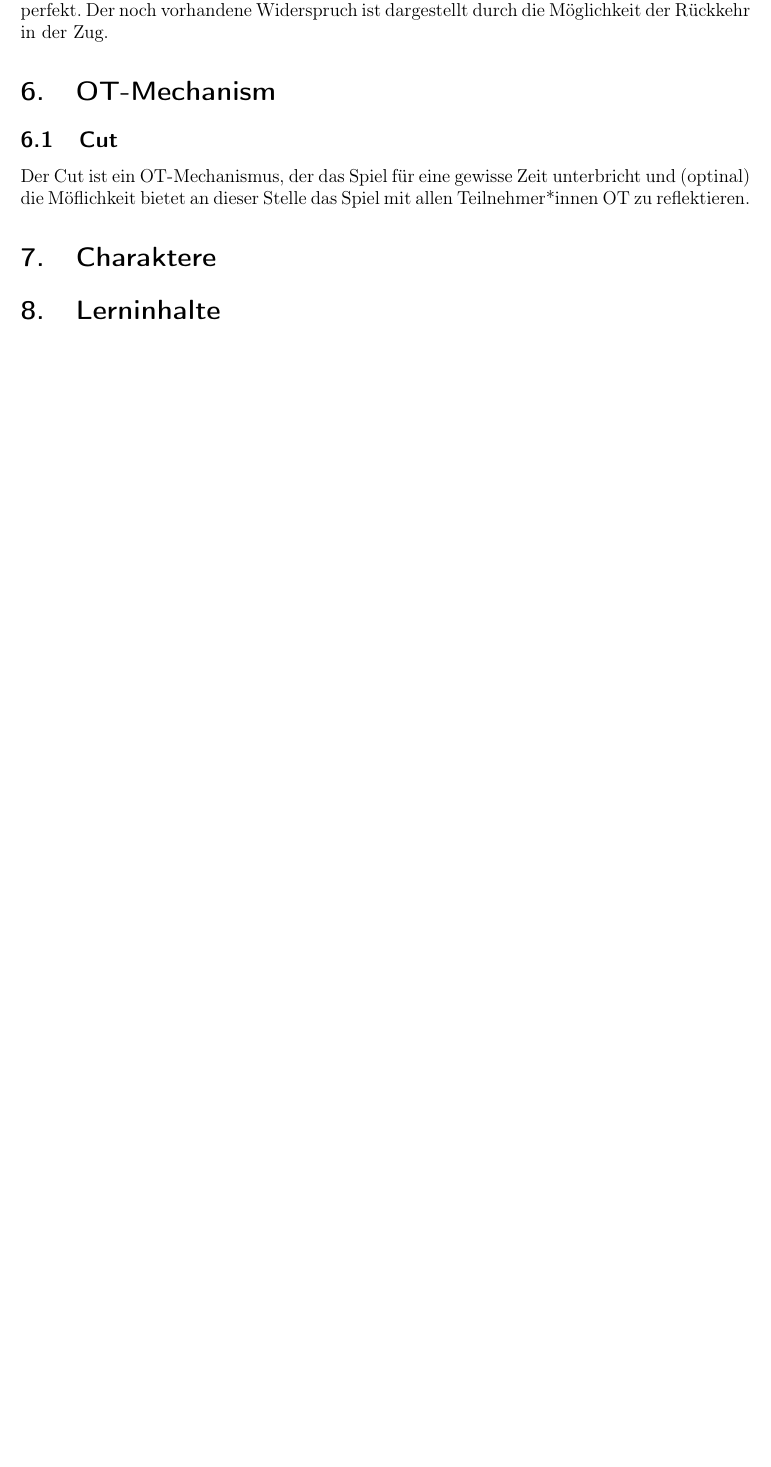
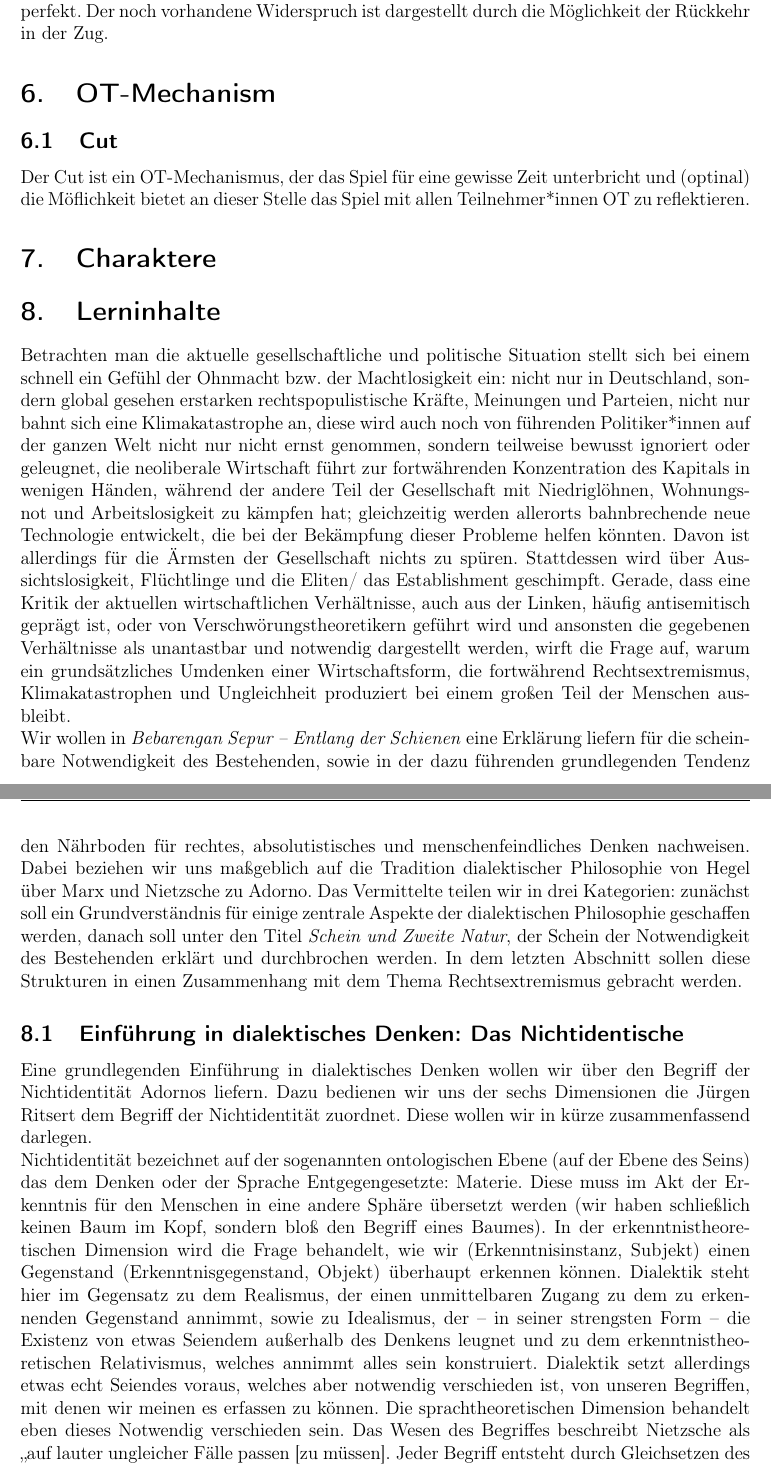
Before and after one commit to kava-i/bebarengan-sepur, a LaTeX document (main.tex): part of page 6 of 7 before the commit and two parts of pages 6 and 7 of 8 after it, the two joined at a grey line, cut so that both start at the same text, the shorter picture padded with empty space. Compiled offline with pdfLaTeX.

Commit message:
Lerninhalte hinzugefügt

```diff
--- a/main.tex
+++ b/main.tex
@@ -130,3 +132,21 @@
     \section{Charaktere}
 
     \section{Lerninhalte}
+    Betrachten man die aktuelle gesellschaftliche und politische Situation stellt sich bei einem  schnell ein Gefühl der  Ohnmacht bzw. der Machtlosigkeit ein: nicht nur in Deutschland, sondern global gesehen erstarken rechtspopulistische Kräfte, Meinungen und Parteien, nicht nur bahnt sich eine Klimakatastrophe an, diese wird auch noch von führenden Politiker*innen auf der ganzen Welt nicht nur nicht ernst genommen, sondern teilweise bewusst ignoriert oder geleugnet, die neoliberale Wirtschaft führt zur fortwährenden Konzentration des Kapitals in wenigen Händen, während der andere Teil der Gesellschaft mit Niedriglöhnen, Wohnungsnot und Arbeitslosigkeit zu kämpfen hat; gleichzeitig werden allerorts bahnbrechende neue Technologie entwickelt, die bei der Bekämpfung dieser Probleme helfen könnten.
+    Davon ist allerdings für die Ärmsten der Gesellschaft nichts zu spüren. Stattdessen wird über Aussichtslosigkeit, Flüchtlinge und die Eliten/ das Establishment geschimpft. Gerade, dass eine Kritik der aktuellen wirtschaftlichen Verhältnisse, auch aus der Linken, häufig antisemitisch geprägt ist, oder von Verschwörungstheoretikern geführt wird und ansonsten die gegebenen Verhältnisse als unantastbar und notwendig dargestellt werden, wirft die Frage auf, warum ein grundsätzliches Umdenken einer Wirtschaftsform, die fortwährend Rechtsextremismus, Klimakatastrophen und Ungleichheit produziert bei einem großen Teil der Menschen ausbleibt. \\
+    Wir wollen in \textit{Bebarengan Sepur – Entlang der Schienen} eine Erklärung liefern für die scheinbare Notwendigkeit des Bestehenden, sowie in der dazu führenden grundlegenden Tendenz den Nährboden für rechtes, absolutistisches und menschenfeindliches Denken nachweisen.
+    Dabei beziehen wir uns maßgeblich auf die Tradition dialektischer Philosophie von Hegel über Marx und Nietzsche zu Adorno.
+    Das Vermittelte teilen wir in drei Kategorien: zunächst soll ein Grundverständnis für einige zentrale Aspekte der dialektischen Philosophie geschaffen werden, danach soll unter den Titel \textit{Schein und Zweite Natur}, der Schein der Notwendigkeit des Bestehenden erklärt und durchbrochen werden.
+    In dem letzten Abschnitt sollen diese Strukturen in einen Zusammenhang mit dem Thema Rechtsextremismus gebracht werden.
+
+    \subsection{Einführung in dialektisches Denken: Das Nichtidentische}
+    Eine grundlegenden Einführung in dialektisches Denken wollen wir über den Begriff der Nichtidentität Adornos liefern.
+    Dazu bedienen wir uns der sechs Dimensionen die Jürgen Ritsert dem Begriff der Nichtidentität zuordnet.
+    Diese wollen wir in kürze zusammenfassend darlegen. \\
+    Nichtidentität bezeichnet auf der sogenannten ontologischen Ebene (auf der Ebene des Seins) das dem Denken oder der Sprache Entgegengesetzte: Materie.
+    Diese muss im Akt der Erkenntnis für den Menschen in eine andere Sphäre übersetzt werden (wir haben schließlich keinen Baum im Kopf, sondern bloß den Begriff eines Baumes).
+    In der erkenntnistheoretischen Dimension wird die Frage behandelt, wie wir (Erkenntnisinstanz, Subjekt) einen Gegenstand (Erkenntnisgegenstand, Objekt) überhaupt erkennen können.
+    Dialektik steht hier im Gegensatz zu dem Realismus, der einen unmittelbaren Zugang zu dem zu erkennenden Gegenstand annimmt, sowie zu Idealismus, der – in seiner strengsten Form – die Existenz von etwas Seiendem außerhalb des Denkens leugnet und zu dem erkenntnistheoretischen Relativismus, welches annimmt alles sein konstruiert.
+    Dialektik setzt allerdings etwas echt Seiendes voraus, welches aber notwendig verschieden ist, von unseren Begriffen, mit denen wir meinen es erfassen zu können.
+    Die sprachtheoretischen Dimension behandelt eben dieses Notwendig verschieden sein.
+    Das Wesen des Begriffes beschreibt Nietzsche als \glqq auf lauter ungleicher Fälle passen [zu müssen]. Jeder Begriff entsteht durch Gleichsetzen des Nicht-Gleichen\grqq.
@@ -133,3 +162,5 @@
+    \subsection{Schein und Zweite Natur} \label{zweite-natur}
+    \subsection{Rechtsextremismus}
 
     \section{Theoretische Bezüge}
     \subsection{Nordic Larp} \label{nordic-larp}
```
Also changed, not shown: main.tex (17 more changed lines).
